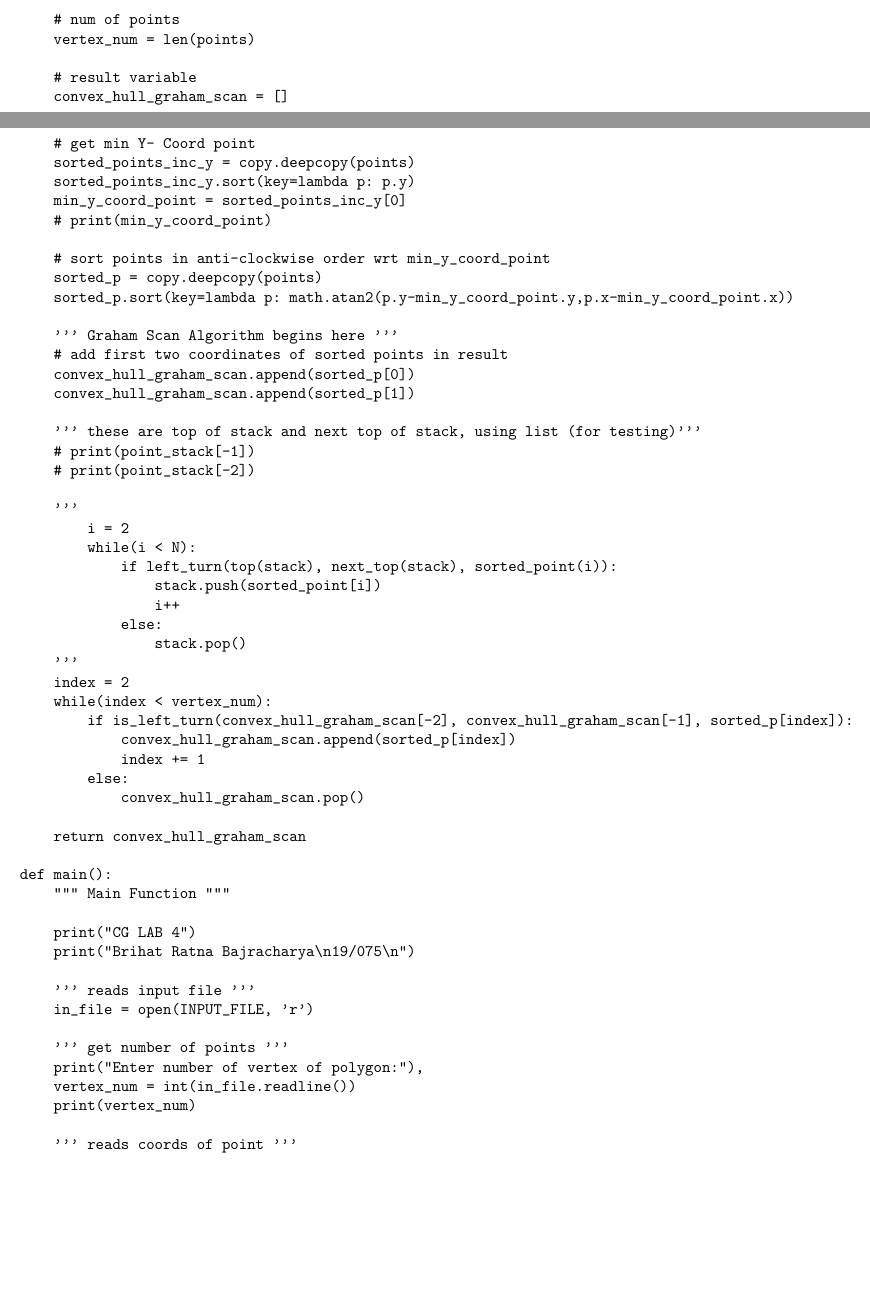
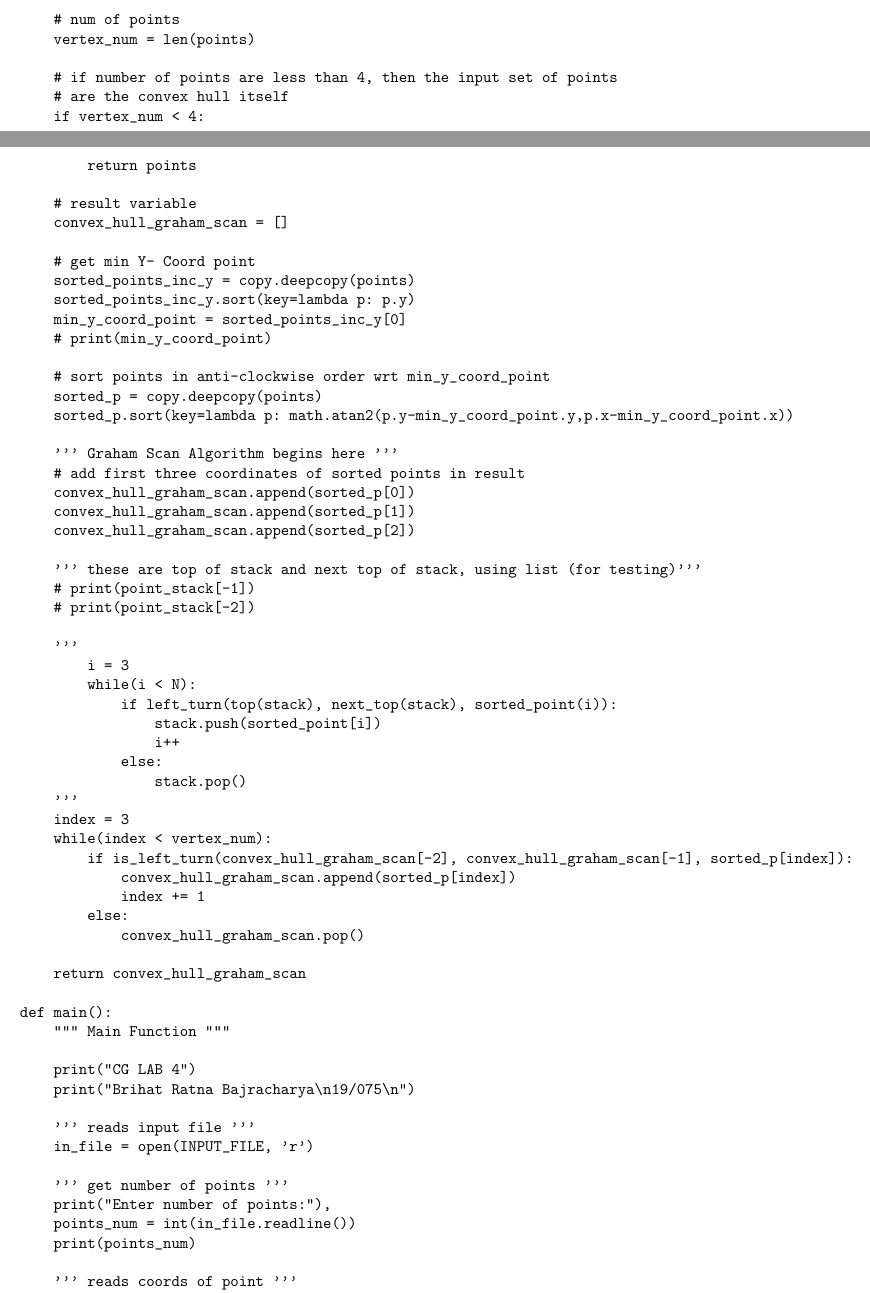
Before and after one commit to Brihat9/CG, a LaTeX document (Lab_Reports/CG_LAB_4_Report/cg_lab_4_report.tex): two parts of pages 5 and 6 of 8, joined at a grey line, cut so that both start at the same text, the shorter picture padded with empty space. Compiled offline with pdfLaTeX.

Commit message:
updated code section in report as per updated changes

```diff
--- a/Lab_Reports/CG_LAB_4_Report/cg_lab_4_report.tex
+++ b/Lab_Reports/CG_LAB_4_Report/cg_lab_4_report.tex
@@ -272,6 +272,11 @@ def graham_scan_convex_hull(points):
     # num of points
     vertex_num = len(points)
 
+    # if number of points are less than 4, then the input set of points
+    # are the convex hull itself
+    if vertex_num < 4:
+        return points
+
     # result variable
     convex_hull_graham_scan = []
 
@@ -286,16 +291,17 @@ def graham_scan_convex_hull(points):
     sorted_p.sort(key=lambda p: math.atan2(p.y-min_y_coord_point.y,p.x-min_y_coord_point.x))
 
     ''' Graham Scan Algorithm begins here '''
-    # add first two coordinates of sorted points in result
+    # add first three coordinates of sorted points in result
     convex_hull_graham_scan.append(sorted_p[0])
     convex_hull_graham_scan.append(sorted_p[1])
+    convex_hull_graham_scan.append(sorted_p[2])
 
     ''' these are top of stack and next top of stack, using list (for testing)'''
     # print(point_stack[-1])
     # print(point_stack[-2])
 
     '''
-        i = 2
+        i = 3
         while(i < N):
             if left_turn(top(stack), next_top(stack), sorted_point(i)):
                 stack.push(sorted_point[i])
@@ -303,7 +309,7 @@ def graham_scan_convex_hull(points):
             else:
                 stack.pop()
     '''
-    index = 2
+    index = 3
     while(index < vertex_num):
         if is_left_turn(convex_hull_graham_scan[-2], convex_hull_graham_scan[-1], sorted_p[index]):
             convex_hull_graham_scan.append(sorted_p[index])
@@ -323,4 +329,3 @@ def main():
     in_file = open(INPUT_FILE, 'r')
 
     ''' get number of points '''
-    print("Enter number of vertex of polygon:"),
```
Also changed, not shown: Lab_Reports/CG_LAB_4_Report/cg_lab_4_report.pdf, Lab_Reports/CG_LAB_4_Report/cg_lab_4_report.tex (17 more changed lines).
